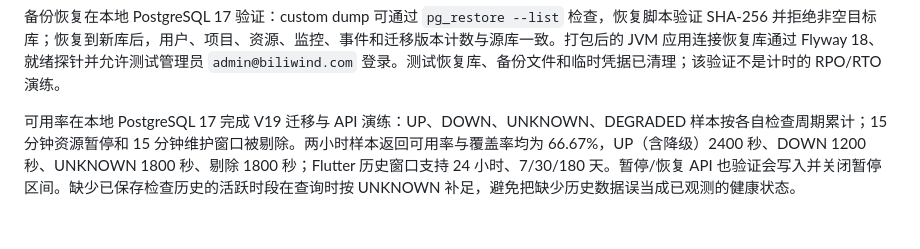
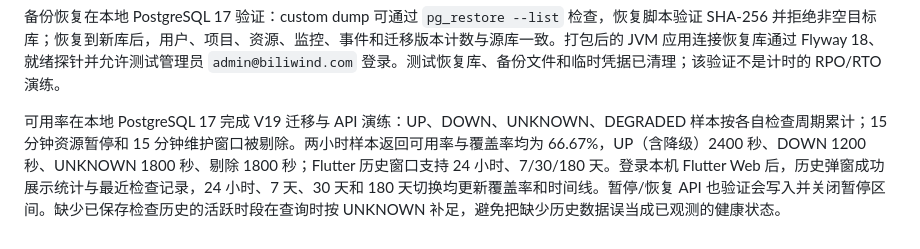
Before and after one commit to GeekCoreLab/geek-monitor, a Markdown page: docs/产品与技术规划.md, the part around the change. GitHub-like rendering.

Commit message:
docs: record availability UI verification

```diff
--- a/docs/产品与技术规划.md
+++ b/docs/产品与技术规划.md
@@ -419,4 +419,4 @@ Agent 离线闭环在本地 PostgreSQL 17 手动演练：V16 迁移成功；超
 
 备份恢复在本地 PostgreSQL 17 验证：custom dump 可通过 `pg_restore --list` 检查，恢复脚本验证 SHA-256 并拒绝非空目标库；恢复到新库后，用户、项目、资源、监控、事件和迁移版本计数与源库一致。打包后的 JVM 应用连接恢复库通过 Flyway 18、就绪探针并允许测试管理员 `admin@biliwind.com` 登录。测试恢复库、备份文件和临时凭据已清理；该验证不是计时的 RPO/RTO 演练。
 
-可用率在本地 PostgreSQL 17 完成 V19 迁移与 API 演练：UP、DOWN、UNKNOWN、DEGRADED 样本按各自检查周期累计；15 分钟资源暂停和 15 分钟维护窗口被剔除。两小时样本返回可用率与覆盖率均为 66.67%，UP（含降级）2400 秒、DOWN 1200 秒、UNKNOWN 1800 秒、剔除 1800 秒；Flutter 历史窗口支持 24 小时、7/30/180 天。暂停/恢复 API 也验证会写入并关闭暂停区间。缺少已保存检查历史的活跃时段在查询时按 UNKNOWN 补足，避免把缺少历史数据误当成已观测的健康状态。
+可用率在本地 PostgreSQL 17 完成 V19 迁移与 API 演练：UP、DOWN、UNKNOWN、DEGRADED 样本按各自检查周期累计；15 分钟资源暂停和 15 分钟维护窗口被剔除。两小时样本返回可用率与覆盖率均为 66.67%，UP（含降级）2400 秒、DOWN 1200 秒、UNKNOWN 1800 秒、剔除 1800 秒；Flutter 历史窗口支持 24 小时、7/30/180 天。登录本机 Flutter Web 后，历史弹窗成功展示统计与最近检查记录，24 小时、7 天、30 天和 180 天切换均更新覆盖率和时间线。暂停/恢复 API 也验证会写入并关闭暂停区间。缺少已保存检查历史的活跃时段在查询时按 UNKNOWN 补足，避免把缺少历史数据误当成已观测的健康状态。
```
